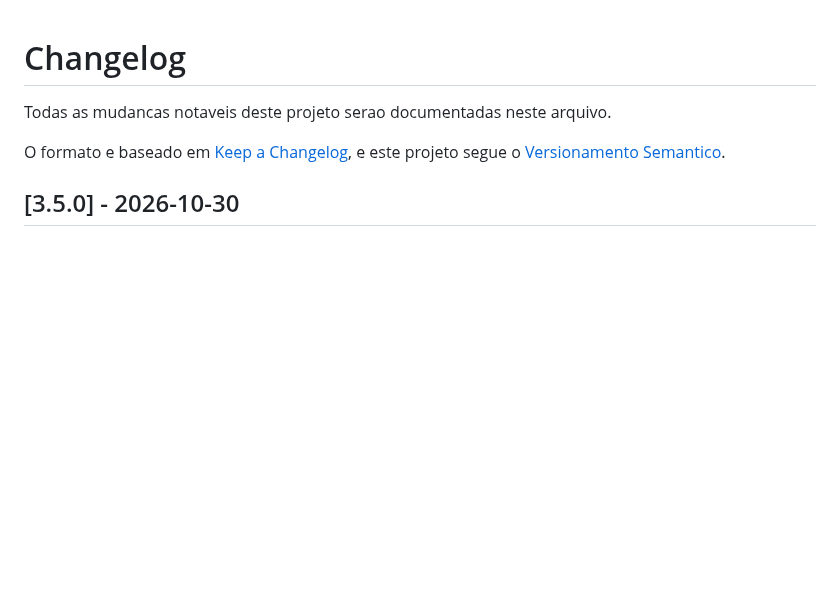
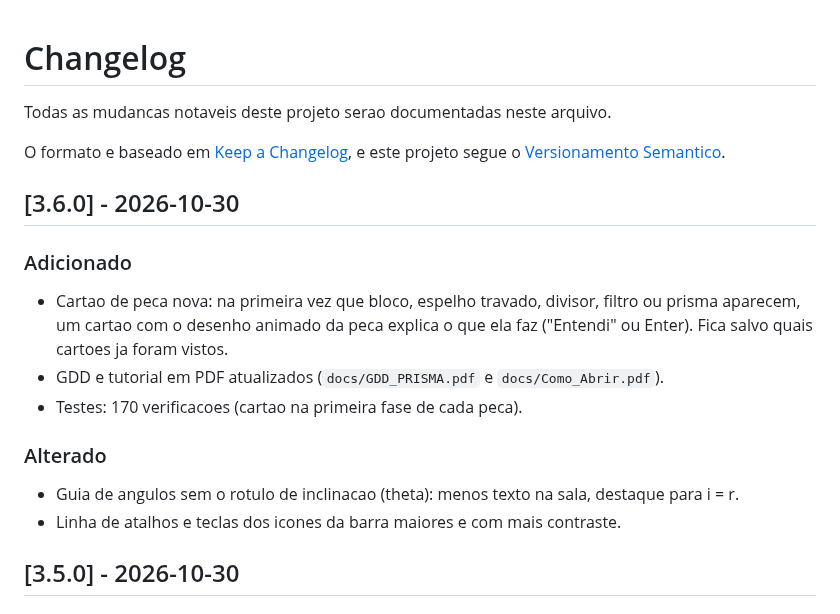
Before and after one commit to FelipeAnjos20/Jogo-Prisma, a Markdown page: CHANGELOG.md, the part around the change. GitHub-like rendering; blank space fills up the shorter version.

```diff
--- a/CHANGELOG.md
+++ b/CHANGELOG.md
@@ -4,6 +4,21 @@ Todas as mudancas notaveis deste projeto serao documentadas neste arquivo.
 
 O formato e baseado em [Keep a Changelog](https://keepachangelog.com/pt-BR/1.0.0/),
 e este projeto segue o [Versionamento Semantico](https://semver.org/lang/pt-BR/).
+
+## [3.6.0] - 2026-10-30
+
+### Adicionado
+
+- Cartao de peca nova: na primeira vez que bloco, espelho travado, divisor, filtro ou prisma
+  aparecem, um cartao com o desenho animado da peca explica o que ela faz ("Entendi" ou Enter).
+  Fica salvo quais cartoes ja foram vistos.
+- GDD e tutorial em PDF atualizados (`docs/GDD_PRISMA.pdf` e `docs/Como_Abrir.pdf`).
+- Testes: 170 verificacoes (cartao na primeira fase de cada peca).
+
+### Alterado
+
+- Guia de angulos sem o rotulo de inclinacao (theta): menos texto na sala, destaque para i = r.
+- Linha de atalhos e teclas dos icones da barra maiores e com mais contraste.
 
 ## [3.5.0] - 2026-10-30
 
```
Also changed, not shown: README.md (+3 -2 lines), docs/GDD.md (+12 -4 lines), docs/img/cartao_peca_nova.png (added), 10 other files.
